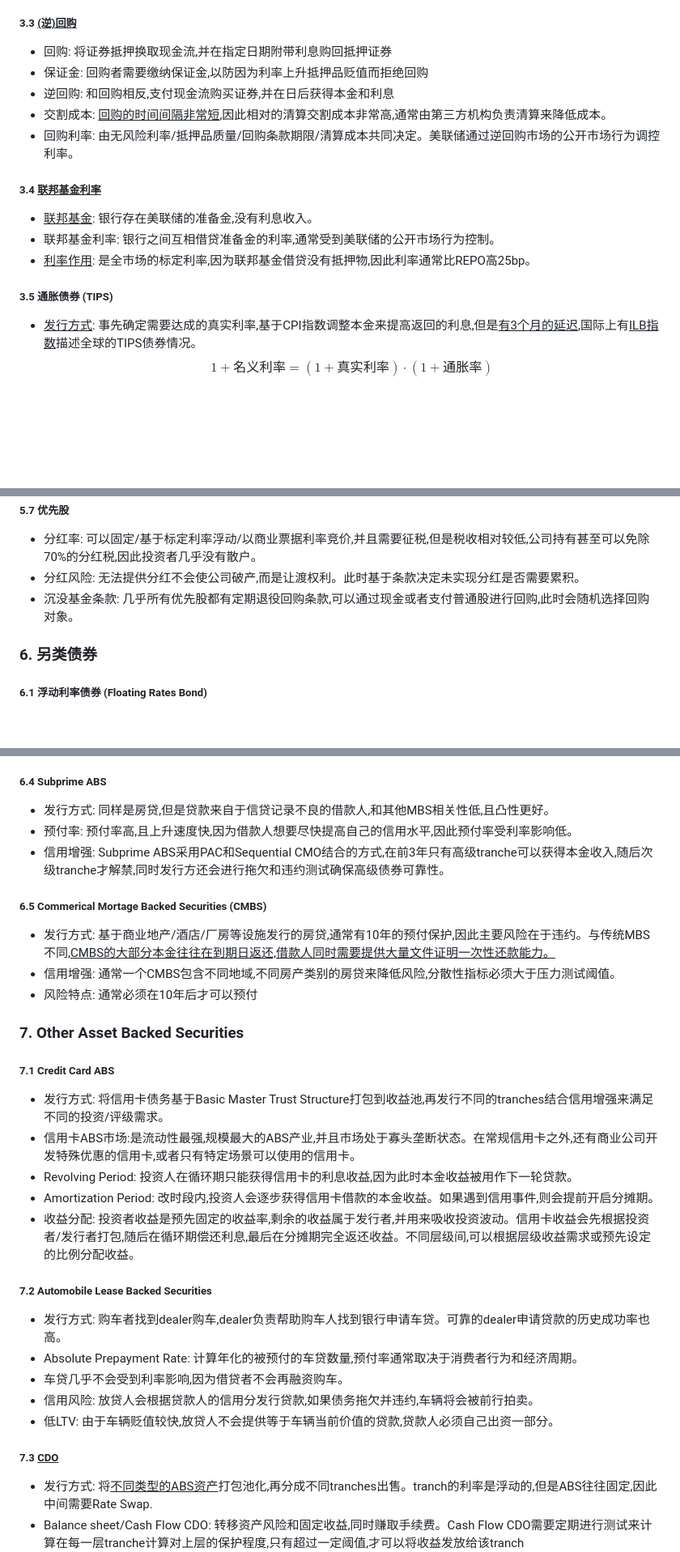
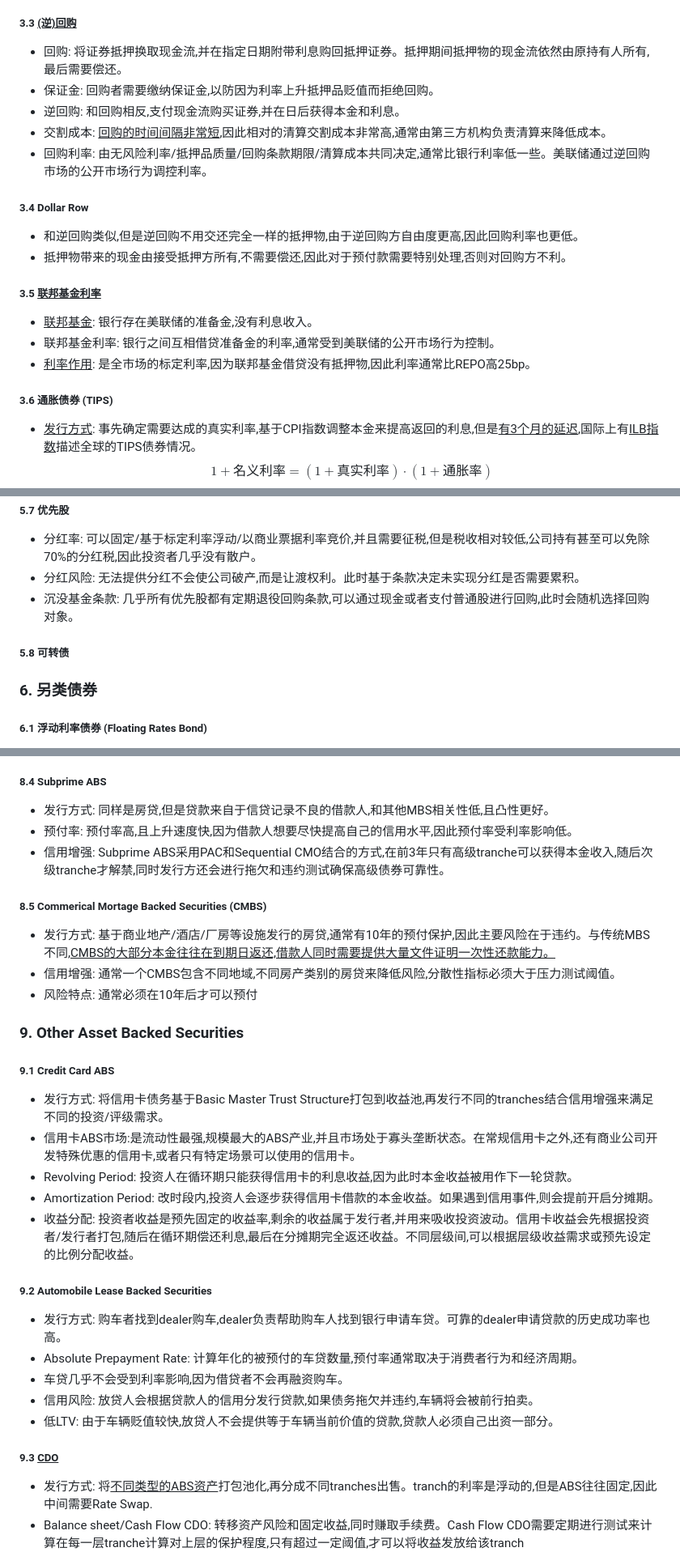
Before and after one commit to PcdPanda/Notes, a Markdown page: Learning/经济学/FixedIncome.md, 3 parts joined by grey strips. Shown at 81% size. Drawn GitHub-style; blank space fills up the shorter version.

```diff
--- a/Learning/经济学/FixedIncome.md
+++ b/Learning/经济学/FixedIncome.md
@@ -178,16 +190,19 @@ $$\text{ROI}=\frac{(\text{EndMarketValue}+\text{NetOutCash})-(\text{BeginMarketV
 - 利息计划: 根据债券种类,利息可以固定/周期性重置/和标定利率走势相反,收入在<u>发行地区免税</u>,并且免于SEC注册。
 - 衍生品: 和国债类似,地方债也可以将本金和利息拆分并重新组合成不同产品,但是都采用传统的现金流折现定价。
 ##### 3.3 <u>(逆)回购</u>
-- 回购: 将证券抵押换取现金流,并在指定日期附带利息购回抵押证券
-- 保证金: 回购者需要缴纳保证金,以防因为利率上升抵押品贬值而拒绝回购
-- 逆回购: 和回购相反,支付现金流购买证券,并在日后获得本金和利息
+- 回购: 将证券抵押换取现金流,并在指定日期附带利息购回抵押证券。抵押期间抵押物的现金流依然由原持有人所有,最后需要偿还。
+- 保证金: 回购者需要缴纳保证金,以防因为利率上升抵押品贬值而拒绝回购。
+- 逆回购: 和回购相反,支付现金流购买证券,并在日后获得本金和利息。
 - 交割成本: <u>回购的时间间隔非常短</u>,因此相对的清算交割成本非常高,通常由第三方机构负责清算来降低成本。
-- 回购利率: 由无风险利率/抵押品质量/回购条款期限/清算成本共同决定。美联储通过逆回购市场的公开市场行为调控利率。
-##### 3.4 <u>联邦基金利率</u>
+- 回购利率: 由无风险利率/抵押品质量/回购条款期限/清算成本共同决定,通常比银行利率低一些。美联储通过逆回购市场的公开市场行为调控利率。
+##### 3.4 Dollar Row
+- 和逆回购类似,但是逆回购不用交还完全一样的抵押物,由于逆回购方自由度更高,因此回购利率也更低。
+- 抵押物带来的现金由接受抵押方所有,不需要偿还,因此对于预付款需要特别处理,否则对回购方不利。
+##### 3.5 <u>联邦基金利率</u>
 - <u>联邦基金</u>: 银行存在美联储的准备金,没有利息收入。
 - 联邦基金利率: 银行之间互相借贷准备金的利率,通常受到美联储的公开市场行为控制。
 - <u>利率作用</u>: 是全市场的标定利率,因为联邦基金借贷没有抵押物,因此利率通常比REPO高25bp。
-##### 3.5 通胀债券 (TIPS)
+##### 3.6 通胀债券 (TIPS)
 - <u>发行方式</u>: 事先确定需要达成的真实利率,基于CPI指数调整本金来提高返回的利息,但是<u>有3个月的延迟</u>,国际上有<u>ILB指数</u>描述全球的TIPS债券情况。
 $$1+名义利率=(1+真实利率)\cdot(1+通胀率)$$
 - <u>真实久期(Real Duration)</u>: 由于TIPS和其他资产的相关性极低,需要Real Duration来表示债券价格对真实利率变化的敏感度。
@@ -243,6 +258,7 @@ $$1+名义利率=(1+真实利率)\cdot(1+通胀率)$$
 - 分红率: 可以固定/基于标定利率浮动/以商业票据利率竞价,并且需要征税,但是税收相对较低,公司持有甚至可以免除70%的分红税,因此投资者几乎没有散户。
 - 分红风险: 无法提供分红不会使公司破产,而是让渡权利。此时基于条款决定未实现分红是否需要累积。
 - 沉没基金条款: 几乎所有优先股都有定期退役回购条款,可以通过现金或者支付普通股进行回购,此时会随机选择回购对象。
+##### 5.8 可转债
 ### 6. 另类债券
 ##### 6.1 浮动利率债券 (Floating Rates Bond)
 - 发行方式: <u>政府和企业都会发行</u>,通常利率由基准利率和额外利差共同决定,半年重置一次,同时利率可能存在浮动上下限以控制发债人的风险。
@@ -296,28 +318,28 @@ $$1+名义利率=(1+真实利率)\cdot(1+通胀率)$$
 - 信用评级: Agency CMO通常是AAA级,但是对于non-agency CMO,评级机构会参考底层MBS的资产类型,地理位置,贷款类型/规模/目的和发行放风险。通常non-agency CMO需要使用<u>信用增强</u>来CMO的信用。
   - External Enhancement: 通过第三方机构提供担保.
   - Internal Enhancement: 通过预设保留资金/次级tranche来吸纳风险。
-##### 6.4 Subprime ABS
+##### 8.4 Subprime ABS
 - 发行方式: 同样是房贷,但是贷款来自于信贷记录不良的借款人,和其他MBS相关性低,且凸性更好。
 - 预付率: 预付率高,且上升速度快,因为借款人想要尽快提高自己的信用水平,因此预付率受利率影响低。
 - 信用增强: Subprime ABS采用PAC和Sequential CMO结合的方式,在前3年只有高级tranche可以获得本金收入,随后次级tranche才解禁,同时发行方还会进行拖欠和违约测试确保高级债券可靠性。
-##### 6.5 Commerical Mortage Backed Securities (CMBS)
+##### 8.5 Commerical Mortage Backed Securities (CMBS)
 - 发行方式: 基于商业地产/酒店/厂房等设施发行的房贷,通常有10年的预付保护,因此主要风险在于违约。与传统MBS不同,<u>CMBS的大部分本金往往在到期日返还,借款人同时需要提供大量文件证明一次性还款能力。</u>
 - 信用增强: 通常一个CMBS包含不同地域,不同房产类别的房贷来降低风险,分散性指标必须大于压力测试阈值。
 - 风险特点: 通常必须在10年后才可以预付
-### 7. Other Asset Backed Securities
-##### 7.1 Credit Card ABS
+### 9. Other Asset Backed Securities
+##### 9.1 Credit Card ABS
 - 发行方式: 将信用卡债务基于Basic Master Trust Structure打包到收益池,再发行不同的tranches结合信用增强来满足不同的投资/评级需求。
 - 信用卡ABS市场:是流动性最强,规模最大的ABS产业,并且市场处于寡头垄断状态。在常规信用卡之外,还有商业公司开发特殊优惠的信用卡,或者只有特定场景可以使用的信用卡。
 - Revolving Period: 投资人在循环期只能获得信用卡的利息收益,因为此时本金收益被用作下一轮贷款。
 - Amortization Period: 改时段内,投资人会逐步获得信用卡借款的本金收益。如果遇到信用事件,则会提前开启分摊期。
 - 收益分配: 投资者收益是预先固定的收益率,剩余的收益属于发行者,并用来吸收投资波动。信用卡收益会先根据投资者/发行者打包,随后在循环期偿还利息,最后在分摊期完全返还收益。不同层级间,可以根据层级收益需求或预先设定的比例分配收益。
-##### 7.2 Automobile Lease Backed Securities
+##### 9.2 Automobile Lease Backed Securities
 - 发行方式: 购车者找到dealer购车,dealer负责帮助购车人找到银行申请车贷。可靠的dealer申请贷款的历史成功率也高。
 - Absolute Prepayment Rate: 计算年化的被预付的车贷数量,预付率通常取决于消费者行为和经济周期。
 - 车贷几乎不会受到利率影响,因为借贷者不会再融资购车。
 - 信用风险: 放贷人会根据贷款人的信用分发行贷款,如果债务拖欠并违约,车辆将会被前行拍卖。
 - 低LTV: 由于车辆贬值较快,放贷人不会提供等于车辆当前价值的贷款,贷款人必须自己出资一部分。
-##### 7.3 <u>CDO</u>
+##### 9.3 <u>CDO</u>
 - 发行方式: 将<u>不同类型的ABS资产</u>打包池化,再分成不同tranches出售。tranch的利率是浮动的,但是ABS往往固定,因此中间需要Rate Swap.
 - Balance sheet/Cash Flow CDO: 转移资产风险和固定收益,同时赚取手续费。Cash Flow CDO需要定期进行测试来计算在每一层tranche计算对上层的保护程度,只有超过一定阈值,才可以将收益发放给该tranch
   - Coverage Test: $\text{O/C Ratio}=\frac{\text{Total Par Value}}{\text{Current Tranche Par Value}+\text{All Above Tranche Par Value}}$
```
Also changed, not shown: other parts of Learning/经济学/FixedIncome.md (+81 -34 lines).
